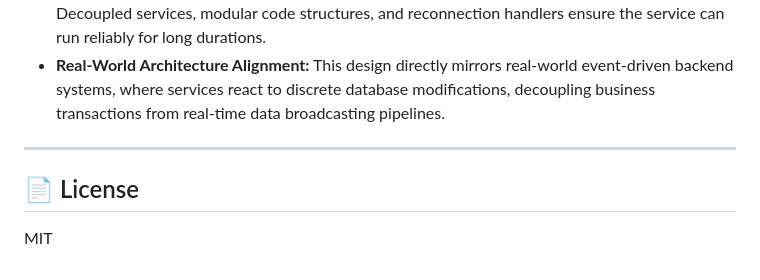
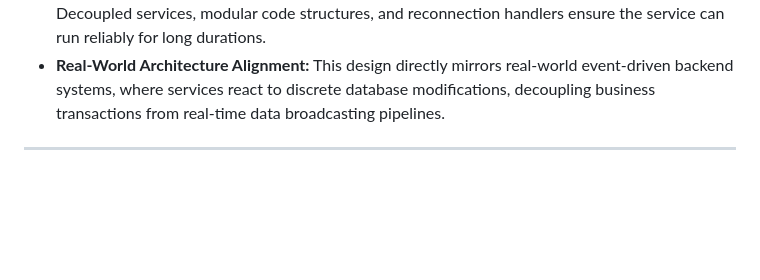
Before and after one commit to Niru311/realtime-orders-system, a Markdown page: README.md, the part around the change. Rendered like a GitHub page; blank space fills up the shorter version.

Commit message:
Delete License section from README
Removed license section from README

```diff
--- a/README.md
+++ b/README.md
@@ -651,7 +651,3 @@ To meet the requirements of a resilient, high-performance, real-time tracking da
 *   **Real-World Architecture Alignment:** This design directly mirrors real-world event-driven backend systems, where services react to discrete database modifications, decoupling business transactions from real-time data broadcasting pipelines.
 
 ---
-
-## 📄 License
-
-MIT
```
